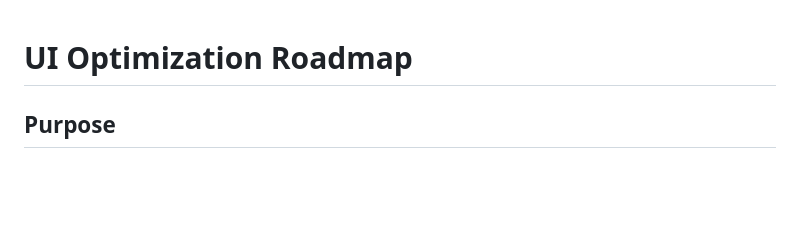
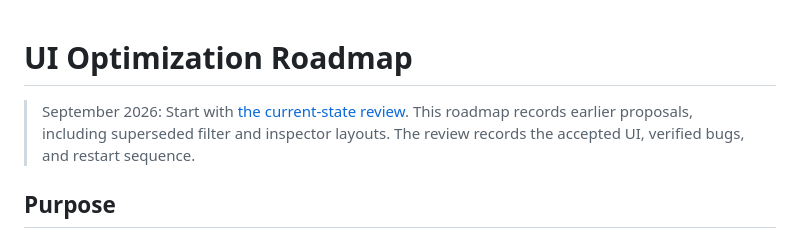
Before and after one commit to pfgdev/PPQMiniatureTracker2, a Markdown page: docs/design/ui-optimization-roadmap.md, the part around the change. GitHub-like rendering; blank space fills up the shorter version.

```diff
--- a/docs/design/ui-optimization-roadmap.md
+++ b/docs/design/ui-optimization-roadmap.md
@@ -1,4 +1,8 @@
 # UI Optimization Roadmap
+
+> September 2026: Start with [the current-state review](recalibration-2026-09.md).
+> This roadmap records earlier proposals, including superseded filter and inspector
+> layouts. The review records the accepted UI, verified bugs, and restart sequence.
 
 ## Purpose
 
```
Also changed, not shown: docs/design/recalibration-2026-09.md (added, +188 -0 lines), docs/design/source-sheet-audit-2026-09.md (added, +77 -0 lines).
